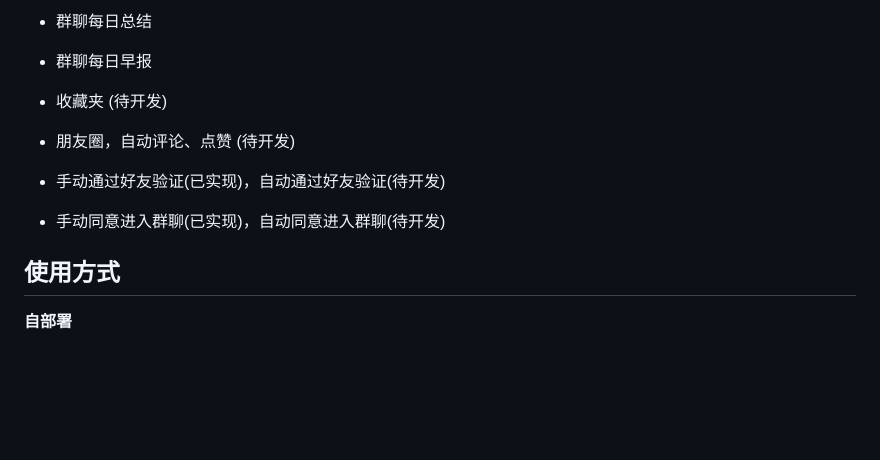
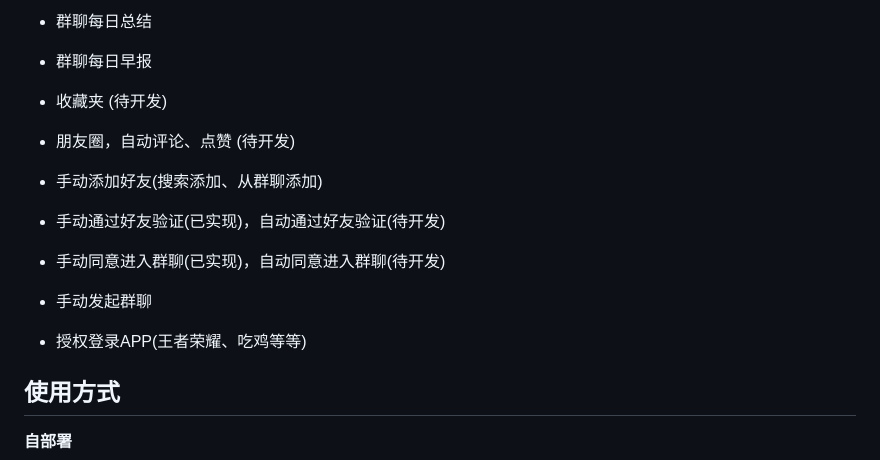
Before and after one commit to hp0912/wechat-robot-client, a Markdown page: README.md, the part around the change. GitHub-like rendering; blank space fills up the shorter version.

Commit message:
feat: 更新功能列表

```diff
--- a/README.md
+++ b/README.md
@@ -60,9 +60,15 @@
 
 - 朋友圈，自动评论、点赞 (待开发)
 
+- 手动添加好友(搜索添加、从群聊添加)
+
 - 手动通过好友验证(已实现)，自动通过好友验证(待开发)
 
 - 手动同意进入群聊(已实现)，自动同意进入群聊(待开发)
+
+- 手动发起群聊
+
+- 授权登录APP(王者荣耀、吃鸡等等)
 
 ## 使用方式
 
```
